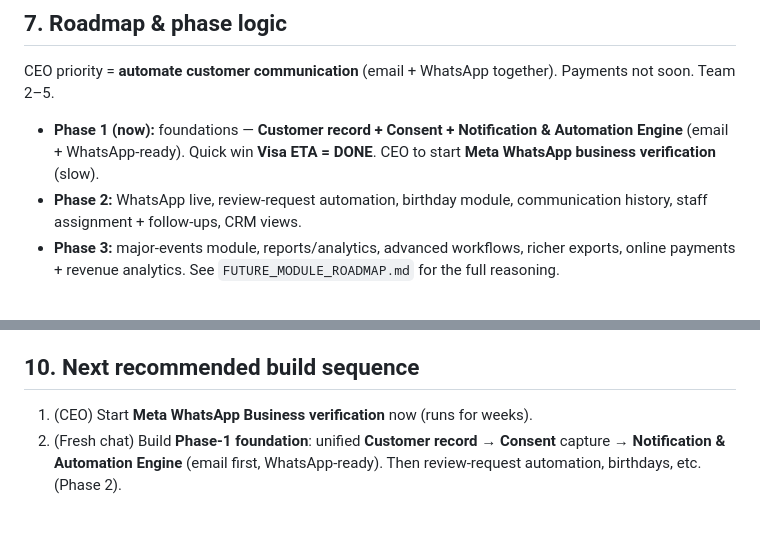
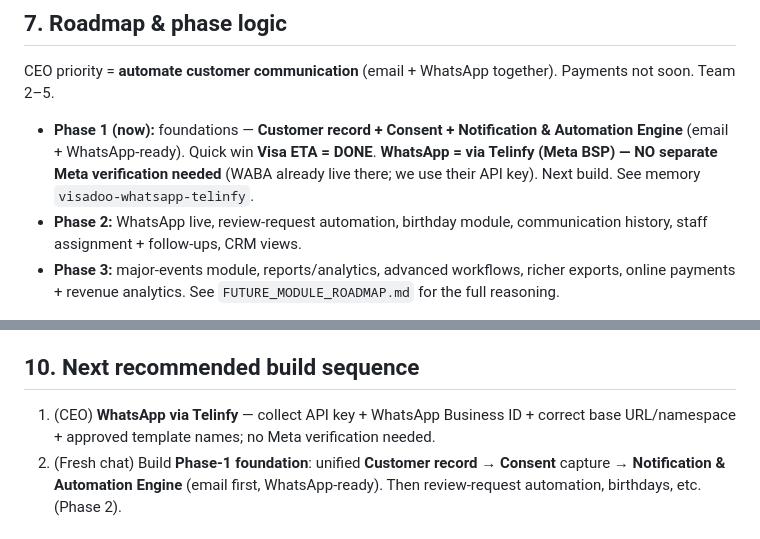
Before and after one commit to axiqu3/visadoo, a Markdown page: START_HERE_FOR_NEW_CLAUDE_CHAT.md, 2 parts joined by grey strips. GitHub-like rendering.

```diff
--- a/START_HERE_FOR_NEW_CLAUDE_CHAT.md
+++ b/START_HERE_FOR_NEW_CLAUDE_CHAT.md
@@ -42,7 +42,7 @@ Migrated from an old (skybookdigital) Brevo account to the **new Visa Doo Brevo
 
 ## 7. Roadmap & phase logic
 CEO priority = **automate customer communication** (email + WhatsApp together). Payments not soon. Team 2–5.
-- **Phase 1 (now):** foundations — **Customer record + Consent + Notification & Automation Engine** (email + WhatsApp-ready). Quick win **Visa ETA = DONE**. CEO to start **Meta WhatsApp business verification** (slow).
+- **Phase 1 (now):** foundations — **Customer record + Consent + Notification & Automation Engine** (email + WhatsApp-ready). Quick win **Visa ETA = DONE**. **WhatsApp = via Telinfy (Meta BSP) — NO separate Meta verification needed** (WABA already live there; we use their API key). Next build. See memory `visadoo-whatsapp-telinfy`.
 - **Phase 2:** WhatsApp live, review-request automation, birthday module, communication history, staff assignment + follow-ups, CRM views.
 - **Phase 3:** major-events module, reports/analytics, advanced workflows, richer exports, online payments + revenue analytics.
 See `FUTURE_MODULE_ROADMAP.md` for the full reasoning.
@@ -59,7 +59,7 @@ See `FUTURE_MODULE_ROADMAP.md` for the full reasoning.
 RLS policies; auth/role functions (`set_user_role`, `handle_new_user`, `is_admin`, `has_role`); the `BREVO_API_KEY` secret + Supabase Auth SMTP config; the `netlify.toml` cache headers; domain authentication; live customer data (applications, enquiries, customers). Do **not** disable the OLD Brevo account's keys without confirming nothing uses them.
 
 ## 10. Next recommended build sequence
-1. (CEO) Start **Meta WhatsApp Business verification** now (runs for weeks).
+1. (CEO) **WhatsApp via Telinfy** — collect API key + WhatsApp Business ID + correct base URL/namespace + approved template names; no Meta verification needed.
 2. (Fresh chat) Build **Phase-1 foundation**: unified **Customer record** → **Consent** capture → **Notification & Automation Engine** (email first, WhatsApp-ready). Then review-request automation, birthdays, etc. (Phase 2).
 
 ## 11. Starter prompt to paste into a fresh Claude Code chat
```
Also changed, not shown: FUTURE_MODULE_ROADMAP.md (+3 -3 lines).
